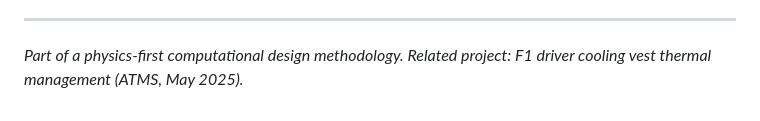
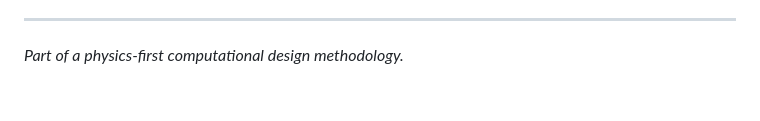
Before and after one commit to 1101-hub/road-car-aero-engine, a Markdown page: README.md, the part around the change. Rendered like a GitHub page.

```diff
--- a/README.md
+++ b/README.md
@@ -153,4 +153,4 @@ road-car-aero-engine/
 
 ---
 
-*Part of a physics-first computational design methodology. Related project: F1 driver cooling vest thermal management (ATMS, May 2025).*
+*Part of a physics-first computational design methodology.*
```
